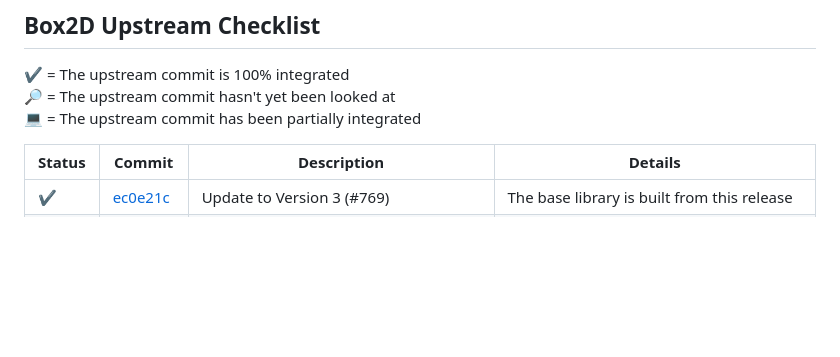
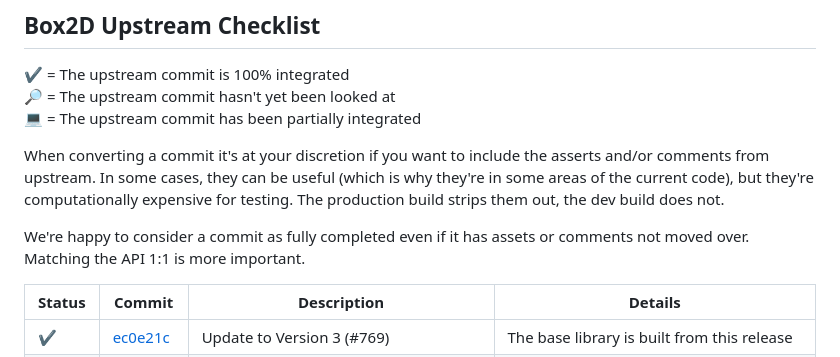
Before and after one commit to phaserjs/phaser-box2d, a Markdown page: CHANGELOG.md, the part around the change. Drawn GitHub-style; blank space fills up the shorter version.

```diff
--- a/CHANGELOG.md
+++ b/CHANGELOG.md
@@ -35,6 +35,10 @@
 🔎 = The upstream commit hasn't yet been looked at
 💻 = The upstream commit has been partially integrated
 
+When converting a commit it's at your discretion if you want to include the asserts and/or comments from upstream. In some cases, they can be useful (which is why they're in some areas of the current code), but they're computationally expensive for testing. The production build strips them out, the dev build does not.
+
+We're happy to consider a commit as fully completed even if it has assets or comments not moved over. Matching the API 1:1 is more important.
+
 | Status | Commit | Description | Details |
 | ------ | ------ | ----------- | ------- |
 | ✔️ | [ec0e21c](https://github.com/erincatto/box2d/commit/ec0e21c8a3810228854230984aa0cbf73790e203) | Update to Version 3 (#769) | The base library is built from this release |
```
